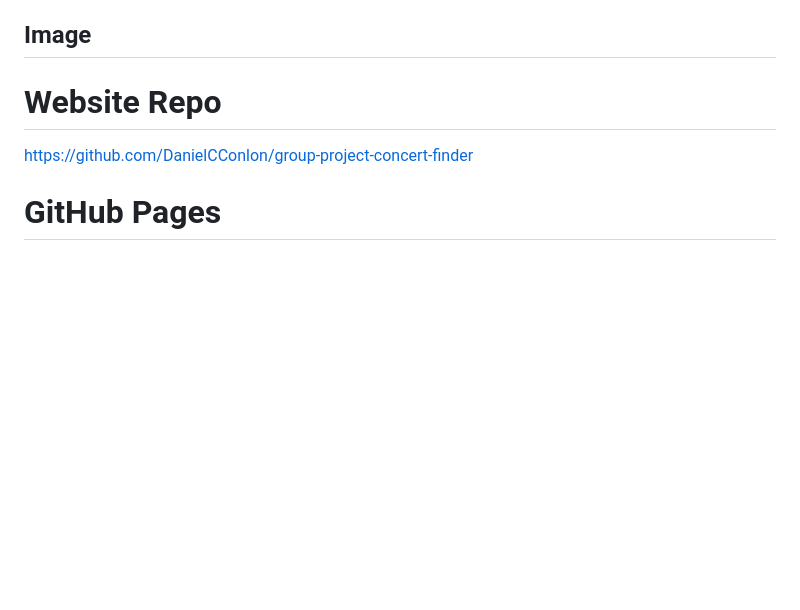
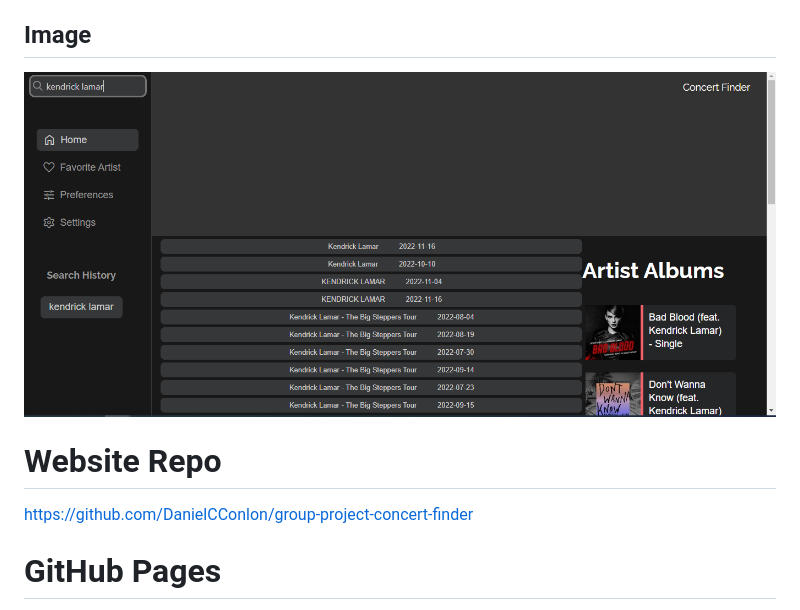
Before and after one commit to DanielCConlon/concert-finder, a Markdown page: README.md, the part around the change. GitHub-like rendering; pictures changed too: assets/images/Capture.PNG (added); blank space fills up the shorter version.

```diff
--- a/README.md
+++ b/README.md
@@ -14,7 +14,8 @@ Our goal with this project is to create a platform for users to find exclusive c
 ## Image
 
 <!-- add a picture in the parentheses when everything is done -->
-<!-- ![Website image](./assets/Capture.PNG) -->
+
+![Website image](./assets/images/Capture.PNG)
 
 # Website Repo
 
```
Also changed, not shown: 4 other files.
